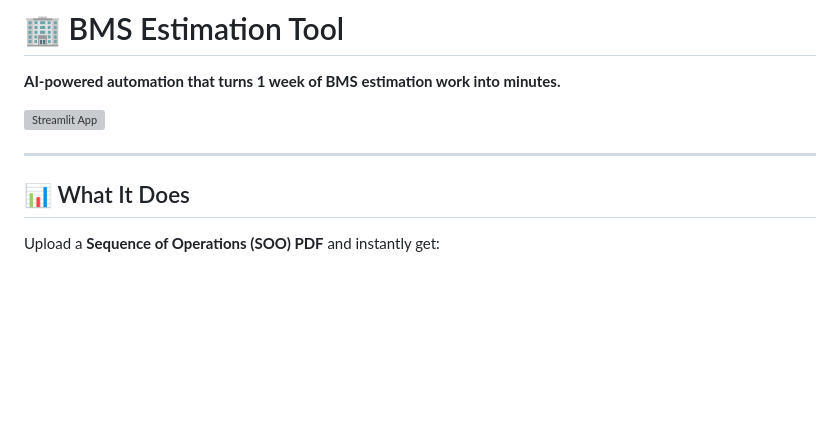
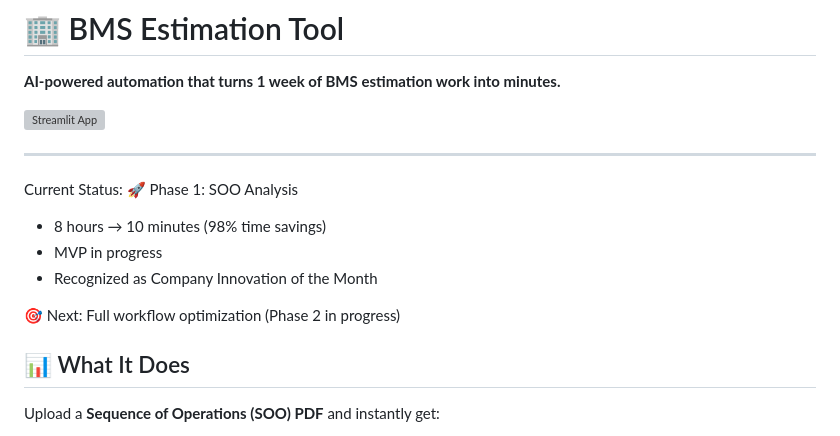
Before and after one commit to Ketan-bms/bms-estimation-tool, a Markdown page: README.md, the part around the change. Drawn GitHub-style; blank space fills up the shorter version; grey boxes are pictures that could not be loaded.

```diff
--- a/README.md
+++ b/README.md
@@ -5,6 +5,14 @@
 [![Streamlit App](https://static.streamlit.io/badges/streamlit_badge_black_white.svg)](https://share.streamlit.io/YOUR-USERNAME/bms-estimation-tool/main/streamlit_app_v2.py)
 
 ---
+
+Current Status:
+🚀 Phase 1: SOO Analysis
+  - 8 hours → 10 minutes (98% time savings)
+  - MVP in progress
+  - Recognized as Company Innovation of the Month
+
+🎯 Next: Full workflow optimization (Phase 2 in progress)
 
 ## 📊 What It Does
 
```
